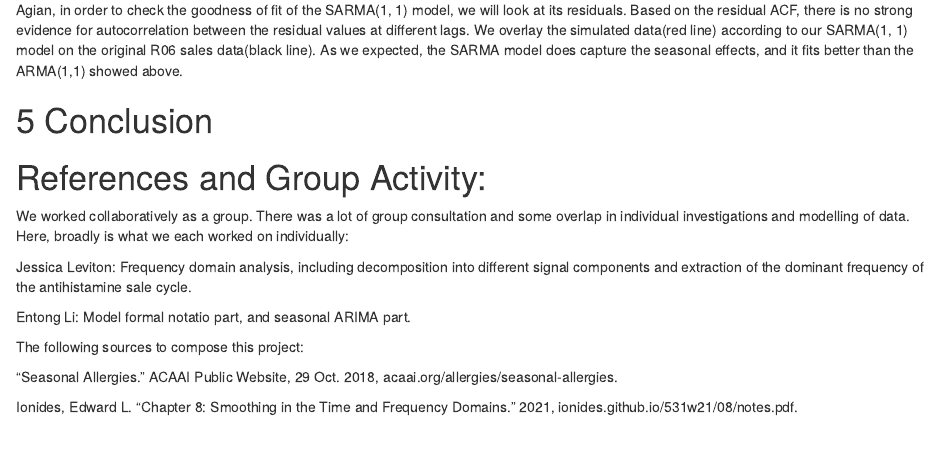
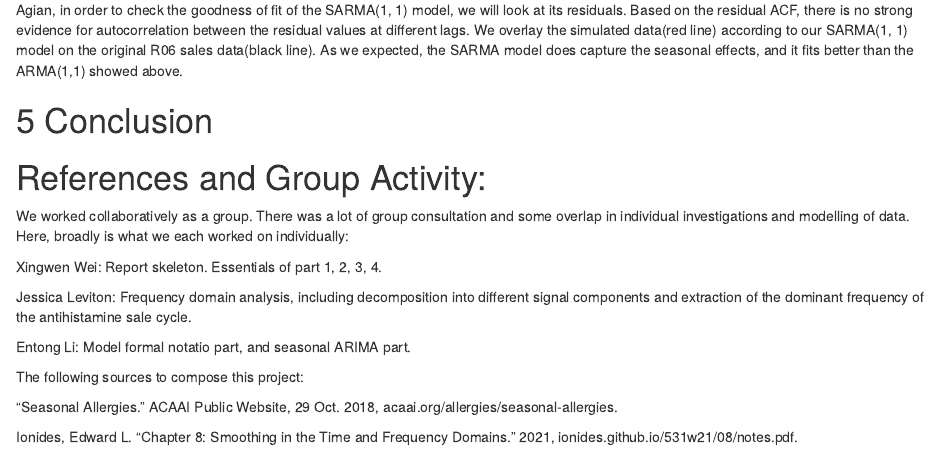
Before and after one commit to mclovin911/531-Midterm, an R Markdown document (midterm_all_modified.Rmd): the page in a window 1100 px wide, from 9930 px down. Rendered offline with R 4.5, knitr and Pandoc, with nearby package versions; some code elsewhere in the file could not run offline.

Commit message:
add weixw contribution

```diff
--- a/midterm_all_modified.Rmd
+++ b/midterm_all_modified.Rmd
@@ -217,6 +217,8 @@ As we expected, the SARMA model does capture the seasonal effects, and it fits b
 
 We worked collaboratively as a group. There was a lot of group consultation and some overlap in individual investigations and modelling of data. Here, broadly is what we each worked on individually:
 
+Xingwen Wei: Report skeleton. Essentials of part 1, 2, 3, 4.
+
 Jessica Leviton: Frequency domain analysis, including decomposition into different signal components and extraction of the dominant frequency of the antihistamine sale cycle.
 
 Entong Li: Model formal notatio part, and seasonal ARIMA part.
```
